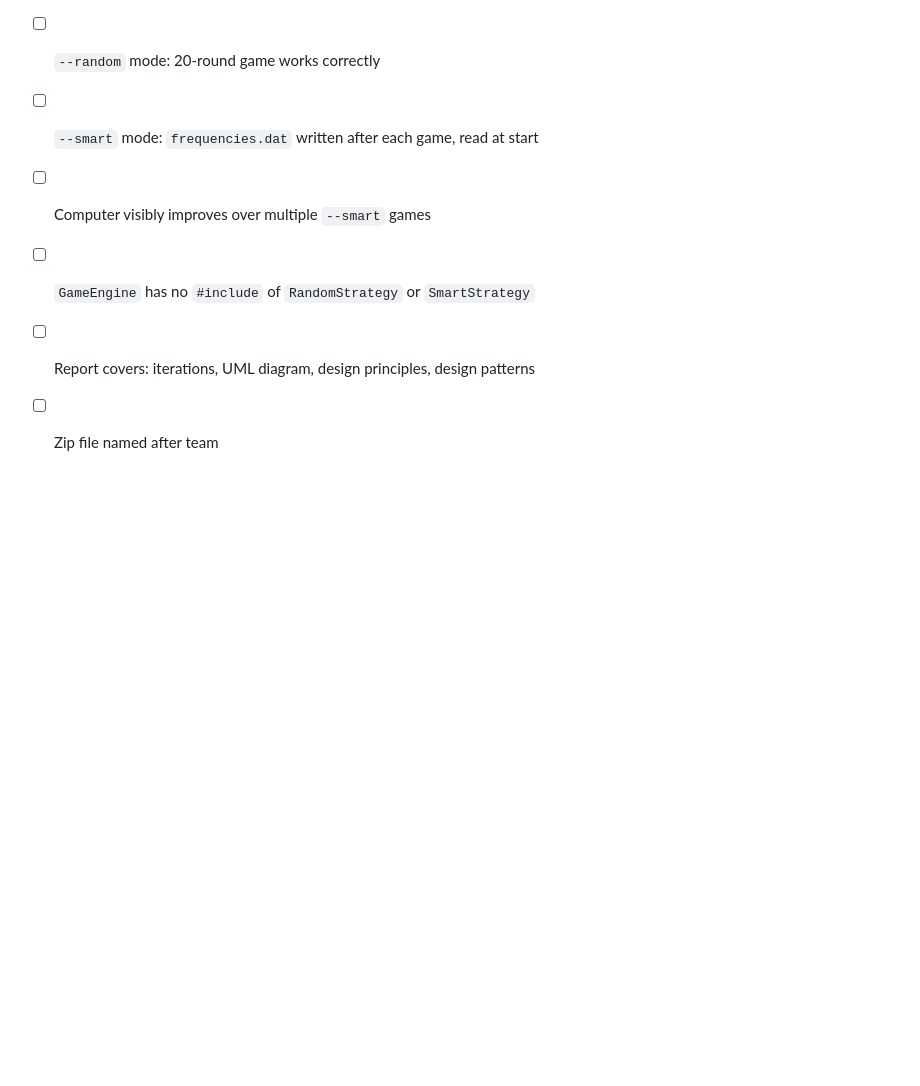
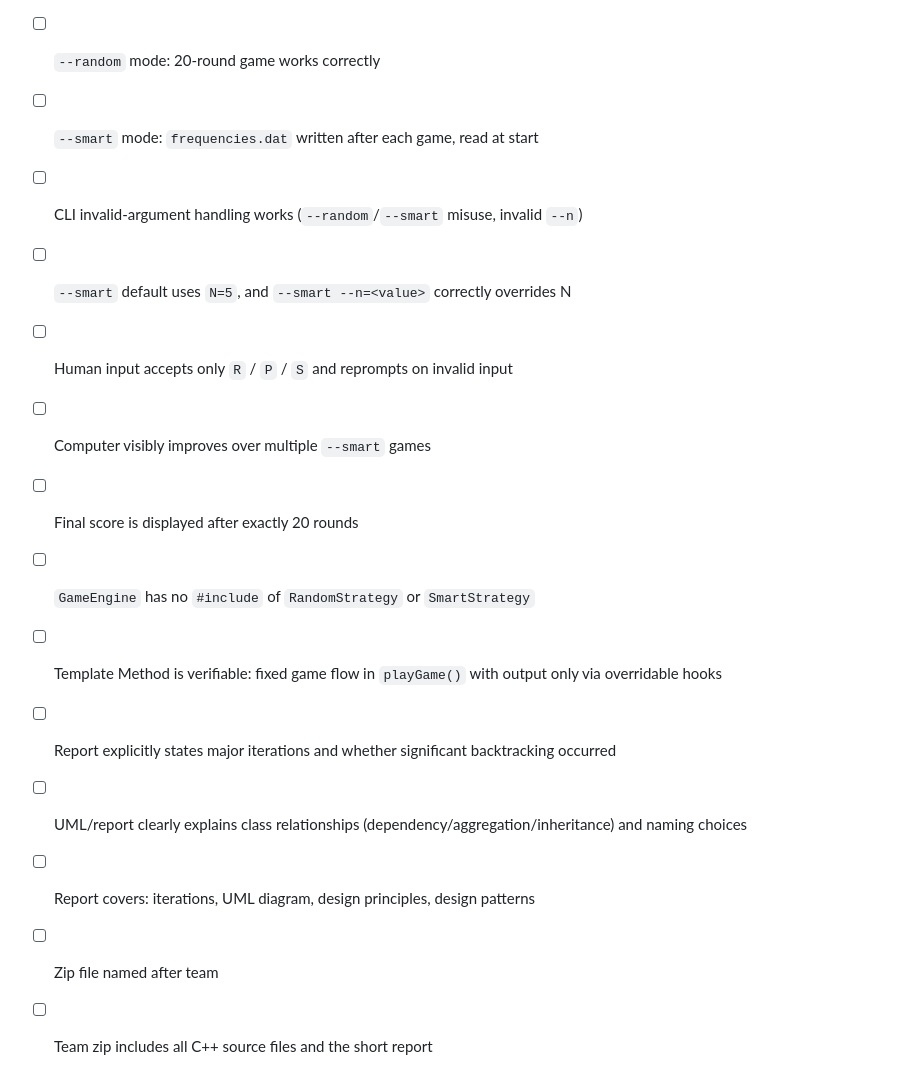
Before and after one commit to varadpoddar/CMPE202, a Markdown page: Assignment 6/plan.md, the part around the change. GitHub-like rendering; blank space fills up the shorter version.

Commit message:
Update Assignment 6 submission checklist

```diff
--- a/Assignment 6/plan.md
+++ b/Assignment 6/plan.md
@@ -169,7 +169,15 @@ Play multiple `--smart` games and watch the computer improve as `frequencies.dat
 - [ ] All `.h` / `.cpp` files compile cleanly with `make`
 - [ ] `--random` mode: 20-round game works correctly
 - [ ] `--smart` mode: `frequencies.dat` written after each game, read at start
+- [ ] CLI invalid-argument handling works (`--random`/`--smart` misuse, invalid `--n`)
+- [ ] `--smart` default uses `N=5`, and `--smart --n=<value>` correctly overrides N
+- [ ] Human input accepts only `R` / `P` / `S` and reprompts on invalid input
 - [ ] Computer visibly improves over multiple `--smart` games
+- [ ] Final score is displayed after exactly 20 rounds
 - [ ] `GameEngine` has no `#include` of `RandomStrategy` or `SmartStrategy`
+- [ ] Template Method is verifiable: fixed game flow in `playGame()` with output only via overridable hooks
+- [ ] Report explicitly states major iterations and whether significant backtracking occurred
+- [ ] UML/report clearly explains class relationships (dependency/aggregation/inheritance) and naming choices
 - [ ] Report covers: iterations, UML diagram, design principles, design patterns
 - [ ] Zip file named after team
+- [ ] Team zip includes all C++ source files and the short report
```
